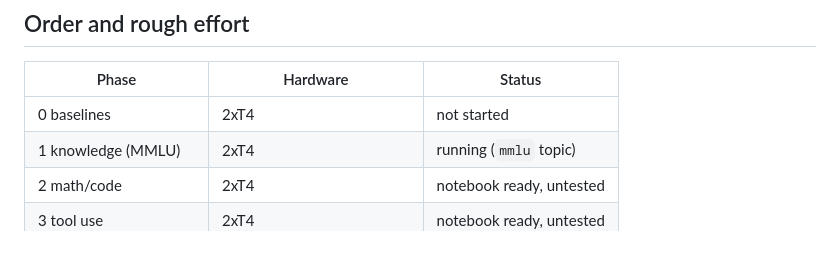
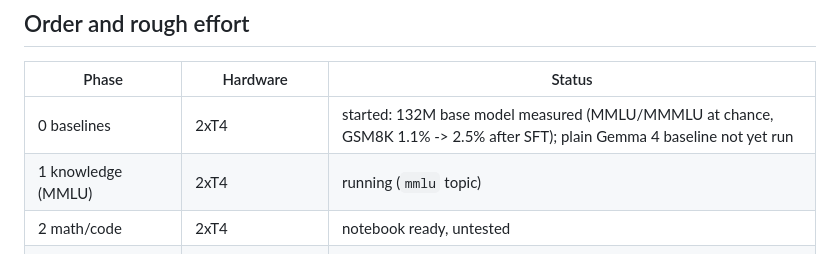
Before and after one commit to ghostsvector/daily_routine, a Markdown page: vishwamai/PLAN_gemma_vishwamai.md, the part around the change. GitHub-like rendering.

Commit message:
plan: phase 0 status (132M baselines done, Gemma baseline pending)
Co-Authored-By: Claude Sonnet 5.5 <noreply@anthropic.com>
Claude-Session: https://claude.ai/code/session_019UQ4fhonixw9UPDHTCeWQA

```diff
--- a/vishwamai/PLAN_gemma_vishwamai.md
+++ b/vishwamai/PLAN_gemma_vishwamai.md
@@ -45,7 +45,7 @@ MATH-Vision, OmniDocBench, MedXPertQA-MM, CoVoST, FLEURS (vision/audio), MRCR 12
 ## Order and rough effort
 | Phase | Hardware | Status |
 |---|---|---|
-| 0 baselines | 2xT4 | not started |
+| 0 baselines | 2xT4 | started: 132M base model measured (MMLU/MMMLU at chance, GSM8K 1.1% -> 2.5% after SFT); plain Gemma 4 baseline not yet run |
 | 1 knowledge (MMLU) | 2xT4 | running (`mmlu` topic) |
 | 2 math/code | 2xT4 | notebook ready, untested |
 | 3 tool use | 2xT4 | notebook ready, untested |
```
